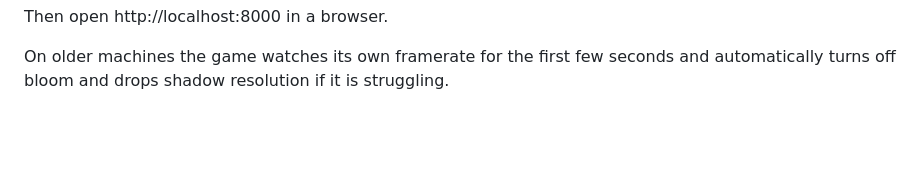
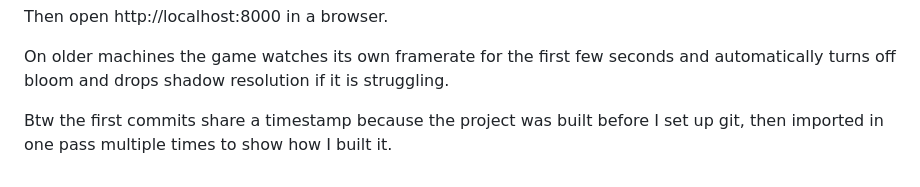
Before and after one commit to prajith-vishnu/scrapyard, a Markdown page: README.md, the part around the change. Rendered like a GitHub page; blank space fills up the shorter version.

```diff
--- a/README.md
+++ b/README.md
@@ -82,3 +82,5 @@ Then open http://localhost:8000 in a browser.
 On older machines the game watches its own framerate for the first
 few seconds and automatically turns off bloom and drops shadow
 resolution if it is struggling.
+
+Btw the first commits share a timestamp because the project was built before I set up git, then imported in one pass multiple times to show how I built it.
```
